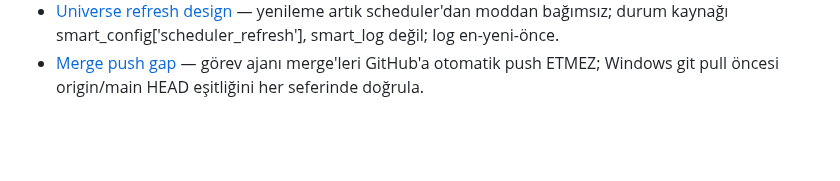
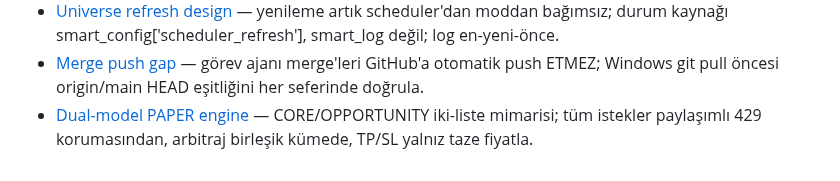
Before and after one commit to bayramborcekli/Alpha-Intelligence-OS, a Markdown page: .agents/memory/MEMORY.md, the part around the change. Drawn GitHub-style; blank space fills up the shorter version.

Commit message:
Memory: dual-model motor sözleşmeleri

```diff
--- a/.agents/memory/MEMORY.md
+++ b/.agents/memory/MEMORY.md
@@ -19,3 +19,4 @@
 - [Master integration runtime prefs](master-integration-prefs.md) — profil/scan tercihleri git dışı runtime_preferences.json'da; orchestrator hem serve_windows hem gunicorn post_fork'ta uygular; smart_config.json save'lerle mutasyona uğrar, commit öncesi checkout et.
 - [Universe refresh design](universe-refresh-loop.md) — yenileme artık scheduler'dan moddan bağımsız; durum kaynağı smart_config['scheduler_refresh'], smart_log değil; log en-yeni-önce.
 - [Merge push gap](merge-push-gap.md) — görev ajanı merge'leri GitHub'a otomatik push ETMEZ; Windows git pull öncesi origin/main HEAD eşitliğini her seferinde doğrula.
+- [Dual-model PAPER engine](dual-model-engine.md) — CORE/OPPORTUNITY iki-liste mimarisi; tüm istekler paylaşımlı 429 korumasından, arbitraj birleşik kümede, TP/SL yalnız taze fiyatla.
```
Also changed, not shown: .agents/memory/dual-model-engine.md (added, +12 -0 lines).
